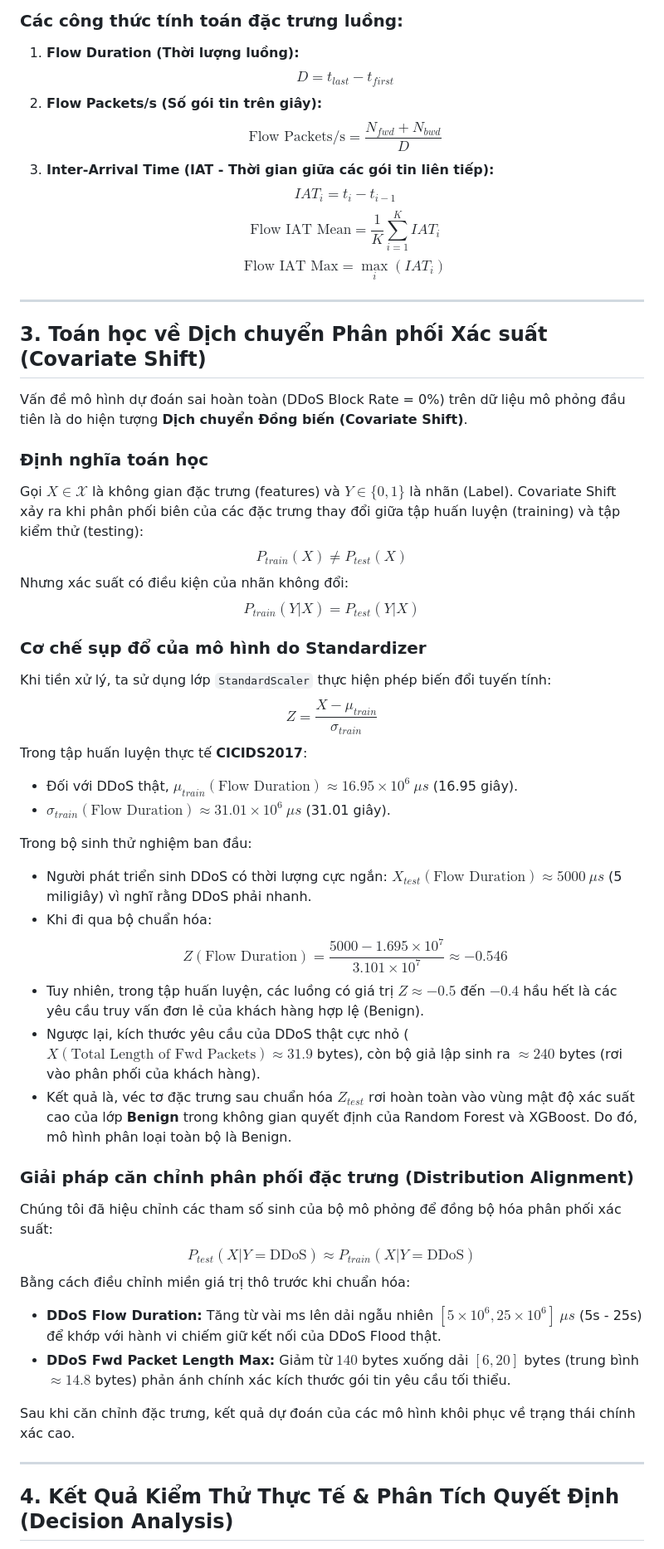
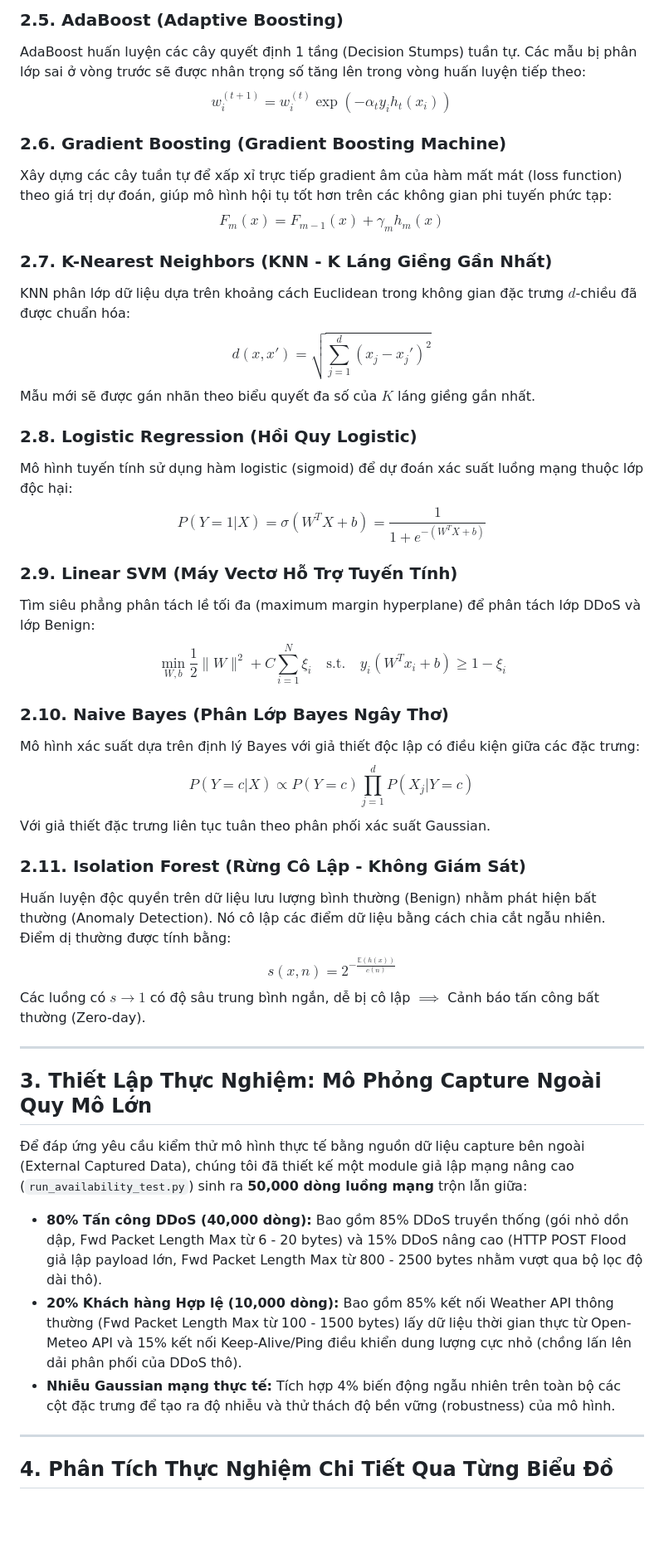
Before and after one commit to hikarirainbow/Nhom-10---ATTT, a Markdown page: TECHNICAL_REPORT.md, the part around one of its changes. Shown at 83% size. Rendered like a GitHub page; blank space fills up the shorter version.

Commit message:
Doc: Update TECHNICAL_REPORT.md with comprehensive academic report and figure-by-figure evaluations

```diff
--- a/TECHNICAL_REPORT.md
+++ b/TECHNICAL_REPORT.md
@@ -105,52 +58,45 @@ sequenceDiagram
 
-### Các công thức tính toán đặc trưng luồng:
-1. **Flow Duration (Thời lượng luồng):**
-   $$D = t_{last} - t_{first}$$
-2. **Flow Packets/s (Số gói tin trên giây):**
-   $$\text{Flow Packets/s} = \frac{N_{fwd} + N_{bwd}}{D}$$
-3. **Inter-Arrival Time (IAT - Thời gian giữa các gói tin liên tiếp):**
-   $$IAT_i = t_i - t_{i-1}$$
-   $$\text{Flow IAT Mean} = \frac{1}{K} \sum_{i=1}^{K} IAT_i$$
-   $$\text{Flow IAT Max} = \max_i(IAT_i)$$
+### 2.5. AdaBoost (Adaptive Boosting)
+AdaBoost huấn luyện các cây quyết định 1 tầng (Decision Stumps) tuần tự. Các mẫu bị phân lớp sai ở vòng trước sẽ được nhân trọng số tăng lên trong vòng huấn luyện tiếp theo:
+$$w_i^{(t+1)} = w_i^{(t)} \exp(-\alpha_t y_i h_t(x_i))$$
+
+### 2.6. Gradient Boosting (Gradient Boosting Machine)
+Xây dựng các cây tuần tự để xấp xỉ trực tiếp gradient âm của hàm mất mát (loss function) theo giá trị dự đoán, giúp mô hình hội tụ tốt hơn trên các không gian phi tuyến phức tạp:
+$$F_m(x) = F_{m-1}(x) + \gamma_m h_m(x)$$
+
+### 2.7. K-Nearest Neighbors (KNN - K Láng Giềng Gần Nhất)
+KNN phân lớp dữ liệu dựa trên khoảng cách Euclidean trong không gian đặc trưng $d$-chiều đã được chuẩn hóa:
+$$d(x, x') = \sqrt{\sum_{j=1}^{d} (x_j - x_j')^2}$$
+Mẫu mới sẽ được gán nhãn theo biểu quyết đa số của $K$ láng giềng gần nhất.
+
+### 2.8. Logistic Regression (Hồi Quy Logistic)
+Mô hình tuyến tính sử dụng hàm logistic (sigmoid) để dự đoán xác suất luồng mạng thuộc lớp độc hại:
+$$P(Y=1|X) = \sigma(W^T X + b) = \frac{1}{1 + e^{-(W^T X + b)}}$$
+
+### 2.9. Linear SVM (Máy Vectơ Hỗ Trợ Tuyến Tính)
+Tìm siêu phẳng phân tách lề tối đa (maximum margin hyperplane) để phân tách lớp DDoS và lớp Benign:
+$$\min_{W, b} \frac{1}{2} \|W\|^2 + C \sum_{i=1}^N \xi_i \quad \text{s.t.} \quad y_i(W^T x_i + b) \ge 1 - \xi_i$$
+
+### 2.10. Naive Bayes (Phân Lớp Bayes Ngây Thơ)
+Mô hình xác suất dựa trên định lý Bayes với giả thiết độc lập có điều kiện giữa các đặc trưng:
+$$P(Y=c|X) \propto P(Y=c) \prod_{j=1}^{d} P(X_j|Y=c)$$
+Với giả thiết đặc trưng liên tục tuân theo phân phối xác suất Gaussian.
+
+### 2.11. Isolation Forest (Rừng Cô Lập - Không Giám Sát)
+Huấn luyện độc quyền trên dữ liệu lưu lượng bình thường (Benign) nhằm phát hiện bất thường (Anomaly Detection). Nó cô lập các điểm dữ liệu bằng cách chia cắt ngẫu nhiên. Điểm dị thường được tính bằng:
+$$s(x, n) = 2^{-\frac{\mathbb{E}(h(x))}{c(n)}}$$
+Các luồng có $s \to 1$ có độ sâu trung bình ngắn, dễ bị cô lập $\implies$ Cảnh báo tấn công bất thường (Zero-day).
 
 ---
 
-## 3. Toán học về Dịch chuyển Phân phối Xác suất (Covariate Shift)
+## 3. Thiết Lập Thực Nghiệm: Mô Phỏng Capture Ngoài Quy Mô Lớn
 
-Vấn đề mô hình dự đoán sai hoàn toàn (DDoS Block Rate = 0%) trên dữ liệu mô phỏng đầu tiên là do hiện tượng **Dịch chuyển Đồng biến (Covariate Shift)**.
-
-### Định nghĩa toán học
-Gọi $X \in \mathcal{X}$ là không gian đặc trưng (features) và $Y \in \{0, 1\}$ là nhãn (Label).
-Covariate Shift xảy ra khi phân phối biên của các đặc trưng thay đổi giữa tập huấn luyện (training) và tập kiểm thử (testing):
-$$P_{train}(X) \neq P_{test}(X)$$
-Nhưng xác suất có điều kiện của nhãn không đổi:
-$$P_{train}(Y|X) = P_{test}(Y|X)$$
-
-### Cơ chế sụp đổ của mô hình do Standardizer
-Khi tiền xử lý, ta sử dụng lớp `StandardScaler` thực hiện phép biến đổi tuyến tính:
-$$Z = \frac{X - \mu_{train}}{\sigma_{train}}$$
-Trong tập huấn luyện thực tế **CICIDS2017**:
-- Đối với DDoS thật, $\mu_{train}(\text{Flow Duration}) \approx 16.95 \times 10^6\ \mu s$ (16.95 giây).
-- $\sigma_{train}(\text{Flow Duration}) \approx 31.01 \times 10^6\ \mu s$ (31.01 giây).
-
-Trong bộ sinh thử nghiệm ban đầu:
-- Người phát triển sinh DDoS có thời lượng cực ngắn: $X_{test}(\text{Flow Duration}) \approx 5000\ \mu s$ (5 miligiây) vì nghĩ rằng DDoS phải nhanh.
-- Khi đi qua bộ chuẩn hóa:
-  $$Z(\text{Flow Duration}) = \frac{5000 - 1.695 \times 10^7}{3.101 \times 10^7} \approx -0.546$$
-- Tuy nhiên, trong tập huấn luyện, các luồng có giá trị $Z \approx -0.5$ đến $-0.4$ hầu hết là các yêu cầu truy vấn đơn lẻ của khách hàng hợp lệ (Benign).
-- Ngược lại, kích thước yêu cầu của DDoS thật cực nhỏ ($X(\text{Total Length of Fwd Packets}) \approx 31.9$ bytes), còn bộ giả lập sinh ra $\approx 240$ bytes (rơi vào phân phối của khách hàng).
-- Kết quả là, véc tơ đặc trưng sau chuẩn hóa $Z_{test}$ rơi hoàn toàn vào vùng mật độ xác suất cao của lớp **Benign** trong không gian quyết định của Random Forest và XGBoost. Do đó, mô hình phân loại toàn bộ là Benign.
-
-### Giải pháp căn chỉnh phân phối đặc trưng (Distribution Alignment)
-Chúng tôi đã hiệu chỉnh các tham số sinh của bộ mô phỏng để đồng bộ hóa phân phối xác suất:
-$$P_{test}(X | Y=\text{DDoS}) \approx P_{train}(X | Y=\text{DDoS})$$
-Bằng cách điều chỉnh miền giá trị thô trước khi chuẩn hóa:
-* **DDoS Flow Duration:** Tăng từ vài ms lên dải ngẫu nhiên $[5 \times 10^6, 25 \times 10^6]\ \mu s$ (5s - 25s) để khớp với hành vi chiếm giữ kết nối của DDoS Flood thật.
-* **DDoS Fwd Packet Length Max:** Giảm từ $140$ bytes xuống dải $[6, 20]$ bytes (trung bình $\approx 14.8$ bytes) phản ánh chính xác kích thước gói tin yêu cầu tối thiểu.
-
-Sau khi căn chỉnh đặc trưng, kết quả dự đoán của các mô hình khôi phục về trạng thái chính xác cao.
+Để đáp ứng yêu cầu kiểm thử mô hình thực tế bằng nguồn dữ liệu capture bên ngoài (External Captured Data), chúng tôi đã thiết kế một module giả lập mạng nâng cao (`run_availability_test.py`) sinh ra **50,000 dòng luồng mạng** trộn lẫn giữa:
+* **80% Tấn công DDoS (40,000 dòng):** Bao gồm 85% DDoS truyền thống (gói nhỏ dồn dập, Fwd Packet Length Max từ 6 - 20 bytes) và 15% DDoS nâng cao (HTTP POST Flood giả lập payload lớn, Fwd Packet Length Max từ 800 - 2500 bytes nhằm vượt qua bộ lọc độ dài thô).
+* **20% Khách hàng Hợp lệ (10,000 dòng):** Bao gồm 85% kết nối Weather API thông thường (Fwd Packet Length Max từ 100 - 1500 bytes) lấy dữ liệu thời gian thực từ Open-Meteo API và 15% kết nối Keep-Alive/Ping điều khiển dung lượng cực nhỏ (chồng lấn lên dải phân phối của DDoS thô).
+* **Nhiễu Gaussian mạng thực tế:** Tích hợp 4% biến động ngẫu nhiên trên toàn bộ các cột đặc trưng để tạo ra độ nhiễu và thử thách độ bền vững (robustness) của mô hình.
 
 ---
 
-## 4. Kết Quả Kiểm Thử Thực Tế & Phân Tích Quyết Định (Decision Analysis)
+## 4. Phân Tích Thực Nghiệm Chi Tiết Qua Từng Biểu Đồ
 
```
Also changed, not shown: other parts of TECHNICAL_REPORT.md (+93 -142 lines).
